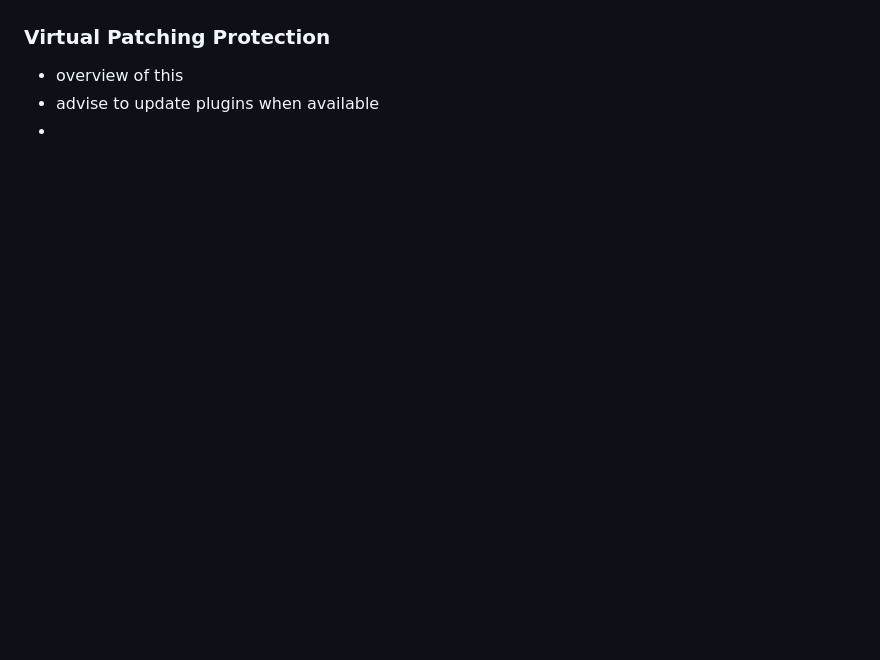
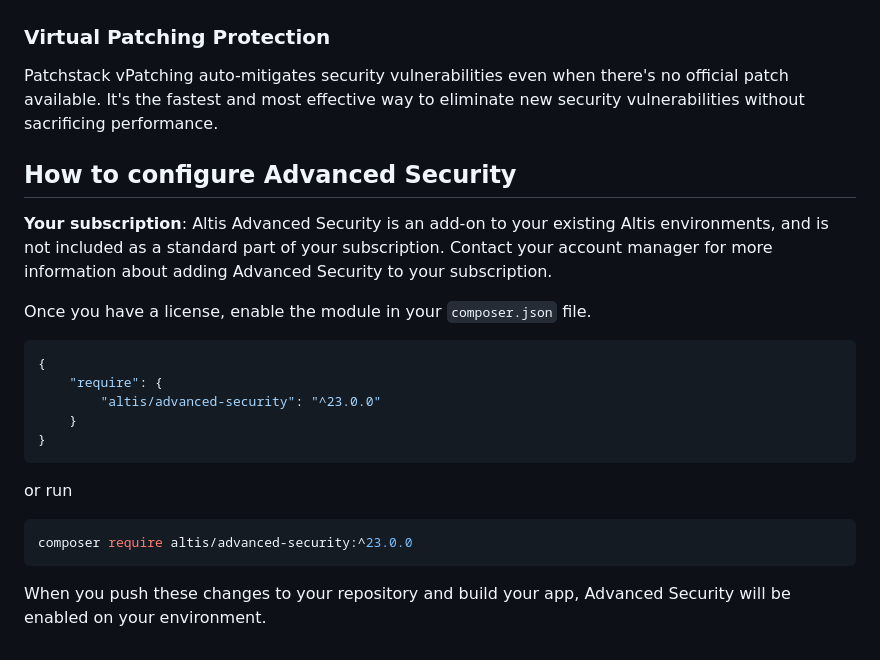
Before and after one commit to humanmade/altis-advanced-security, a Markdown page: docs/README.md, the part around one of its changes. GitHub-like rendering; blank space fills up the shorter version.

````diff
--- a/docs/README.md
+++ b/docs/README.md
@@ -27,5 +45,28 @@ We have partnered with Patchstack to provide this service. Patchstack is the wor
 ### Virtual Patching Protection
 
-- overview of this
-- advise to update plugins when available
--
+Patchstack vPatching auto-mitigates security vulnerabilities even when there's no official patch available. It's the fastest and
+most effective way to eliminate new security vulnerabilities without sacrificing performance.
+
+## How to configure Advanced Security
+
+**Your subscription**: Altis Advanced Security is an add-on to your existing Altis environments, and is not included as a
+standard part of your subscription. Contact your account manager for more information about adding Advanced Security to your
+subscription.
+
+Once you have a license, enable the module in your `composer.json` file.
+
+```json
+{
+    "require": {
+        "altis/advanced-security": "^23.0.0"
+    }
+}
+```
+
+or run
+
+```shell
+composer require altis/advanced-security:^23.0.0
+```
+
+When you push these changes to your repository and build your app, Advanced Security will be enabled on your environment.
````
Also changed, not shown: other parts of docs/README.md (+26 -8 lines), docs/assets/dashboard-1.png (added).
